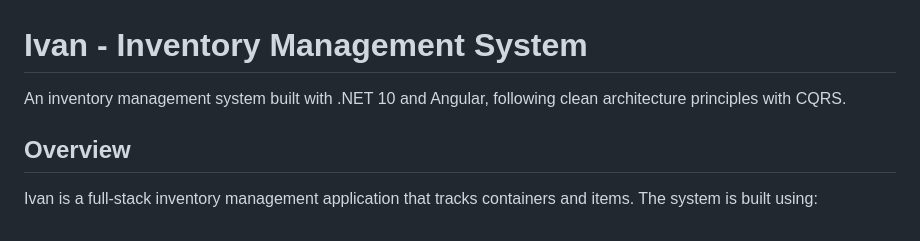
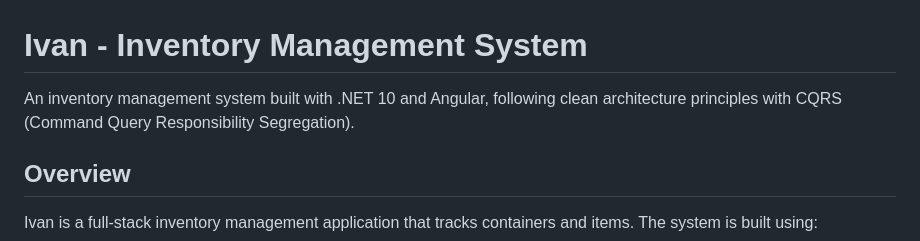
Before and after one commit to ClearMeasureLabs/inventory-management, a Markdown page: README.md, the part around the change. Drawn GitHub-style.

Commit message:
Test: Expand CQRS acronym in README
Testing automated PR review workflow.

Co-authored-by: sean.spaniel <sean.spaniel@clear-measure.com>

```diff
--- a/README.md
+++ b/README.md
@@ -1,6 +1,6 @@
 # Ivan - Inventory Management System
 
-An inventory management system built with .NET 10 and Angular, following clean architecture principles with CQRS.
+An inventory management system built with .NET 10 and Angular, following clean architecture principles with CQRS (Command Query Responsibility Segregation).
 
 ## Overview
 
```
